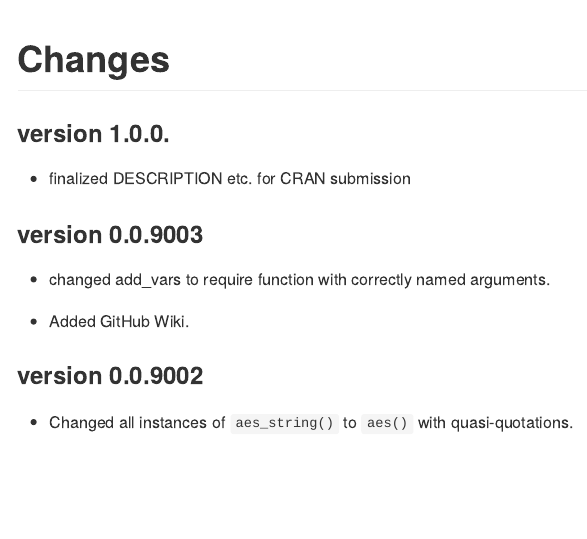
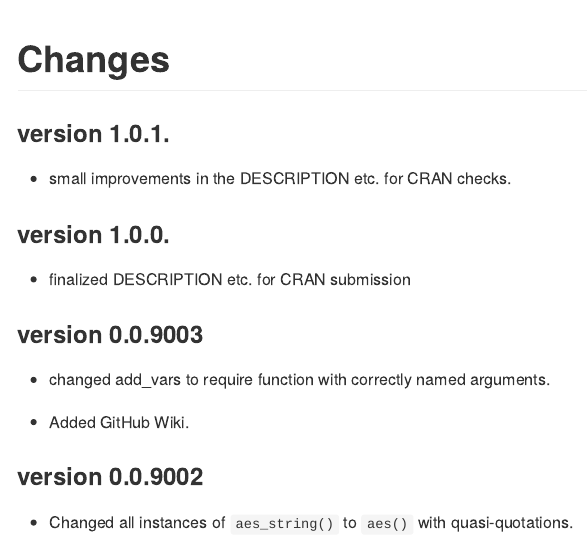
Before and after one commit to martin-borkovec/ggparty, an R Markdown document (NEWS.Rmd): the page in a window 1100 px wide, from its top. Rendered offline with R 4.5, knitr and Pandoc, with nearby package versions.

Commit message:
move survival from Imports to Suggests (used in vignette) and omit unnecessary LazyData

```diff
--- a/NEWS.Rmd
+++ b/NEWS.Rmd
@@ -2,6 +2,10 @@
 title: "Changes"
 output: rmarkdown::github_document
 ---
+### version 1.0.1.
+
+* small improvements in the DESCRIPTION etc. for CRAN checks.
+
 ### version 1.0.0.
 
 * finalized DESCRIPTION etc. for CRAN submission
```
Also changed, not shown: 1 other file.
